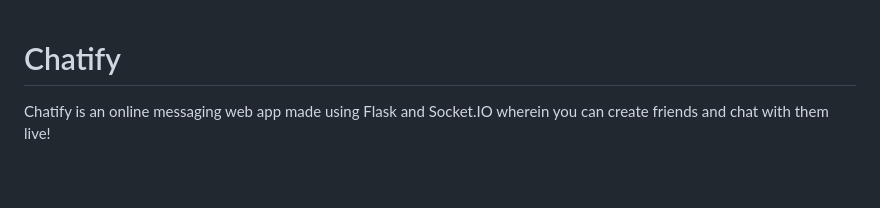
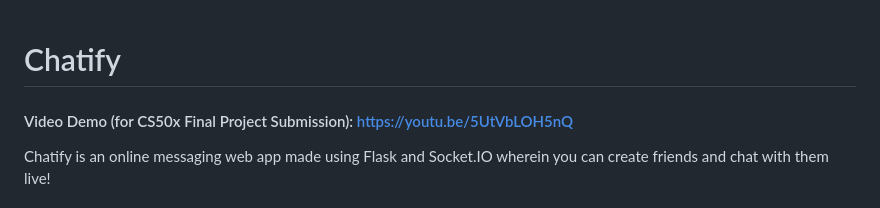
Before and after one commit to ppl-call-me-tima/chatify, a Markdown page: README.md, the part around the change. Rendered like a GitHub page; blank space fills up the shorter version.

```diff
--- a/README.md
+++ b/README.md
@@ -1,4 +1,6 @@
 # Chatify
+#### Video Demo (for CS50x Final Project Submission): https://youtu.be/5UtVbLOH5nQ
+
 Chatify is an online messaging web app made using Flask and Socket.IO wherein you can create friends and chat with them live!
 
 ## Features
```
